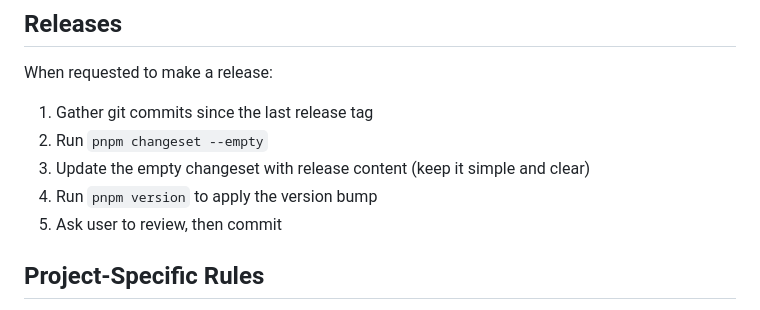
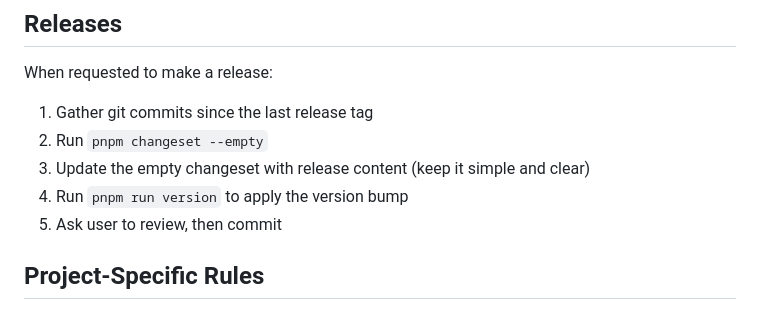
Before and after one commit to techwithanirudh/coolify-tweaks, a Markdown page: AGENTS.md, the part around the change. Drawn GitHub-style.

Commit message:
Fix command to apply version bump in AGENTS.md

```diff
--- a/AGENTS.md
+++ b/AGENTS.md
@@ -180,7 +180,7 @@ When requested to make a release:
 1. Gather git commits since the last release tag
 2. Run `pnpm changeset --empty`
 3. Update the empty changeset with release content (keep it simple and clear)
-4. Run `pnpm version` to apply the version bump
+4. Run `pnpm run version` to apply the version bump
 5. Ask user to review, then commit
 
 ## Project-Specific Rules
```
